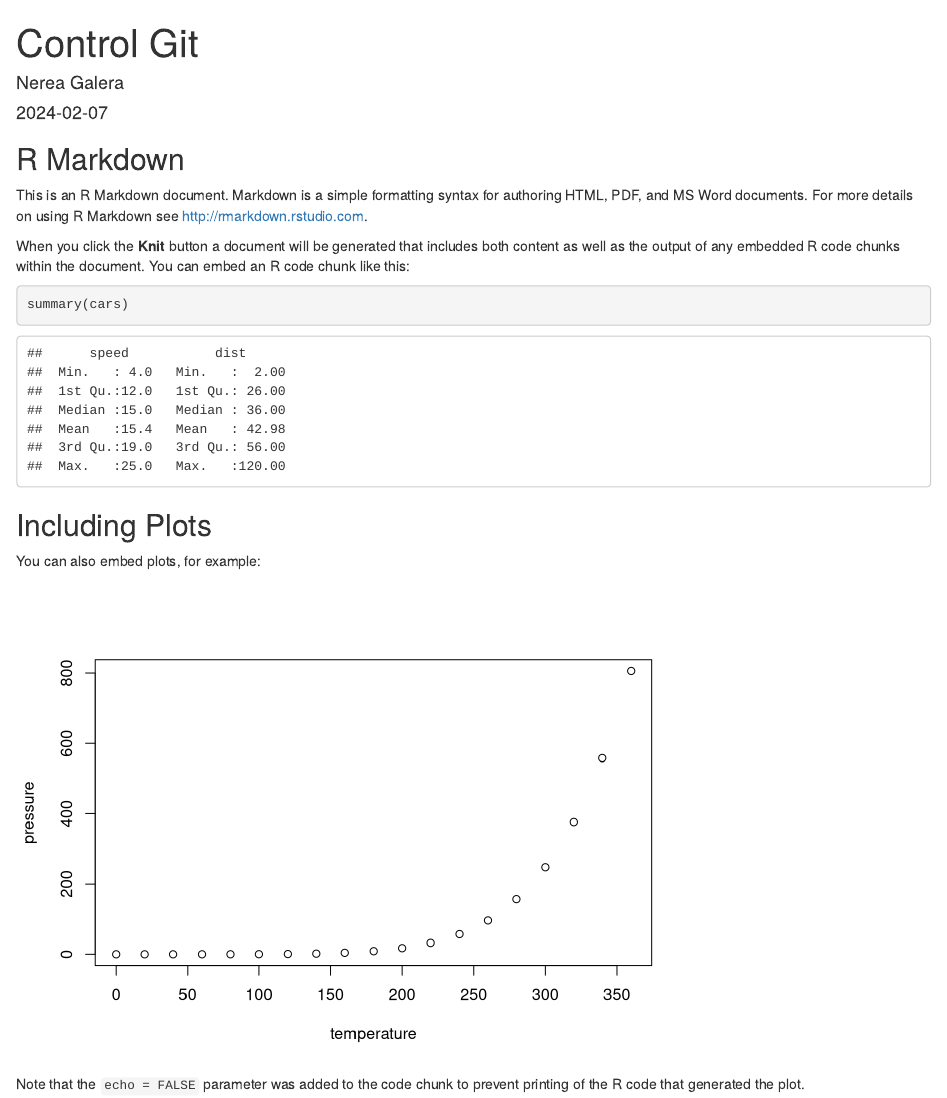
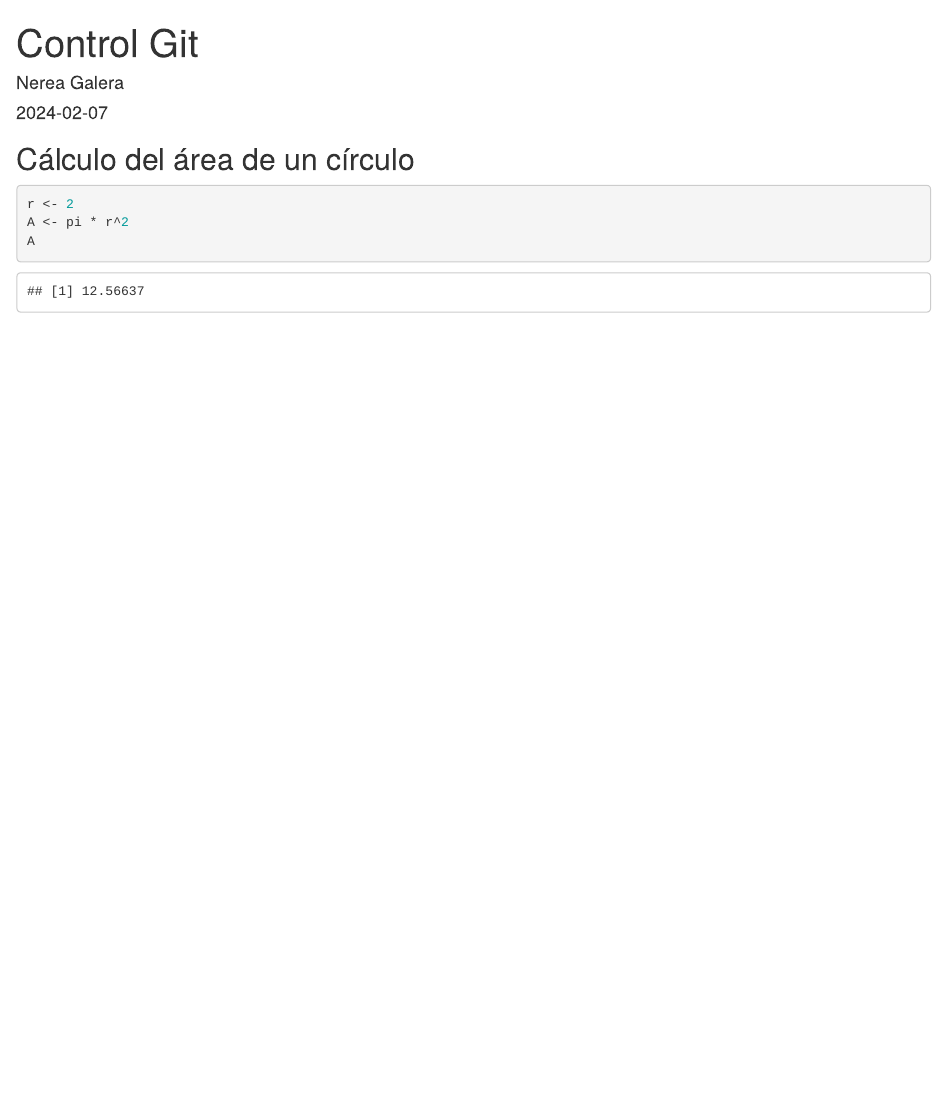
Before and after one commit to negana1/Programa1_TD, an R Markdown document (Git_ejemplo.Rmd): the page in a window 1100 px wide, from its top. Rendered offline with R 4.5, knitr and Pandoc, with nearby package versions.

Commit message:
Cáluculo del área de un círculo

````diff
--- a/Git_ejemplo.Rmd
+++ b/Git_ejemplo.Rmd
@@ -9,22 +9,9 @@ output: html_document
 knitr::opts_chunk$set(echo = TRUE)
 ```
 
-## R Markdown
-
-This is an R Markdown document. Markdown is a simple formatting syntax for authoring HTML, PDF, and MS Word documents. For more details on using R Markdown see <http://rmarkdown.rstudio.com>.
-
-When you click the **Knit** button a document will be generated that includes both content as well as the output of any embedded R code chunks within the document. You can embed an R code chunk like this:
-
-```{r cars}
-summary(cars)
+## Cálculo del área de un círculo
+```{r}
+r <- 2
+A <- pi * r^2
+A
 ```
-
-## Including Plots
-
-You can also embed plots, for example:
-
-```{r pressure, echo=FALSE}
-plot(pressure)
-```
-
-Note that the `echo = FALSE` parameter was added to the code chunk to prevent printing of the R code that generated the plot.
````
